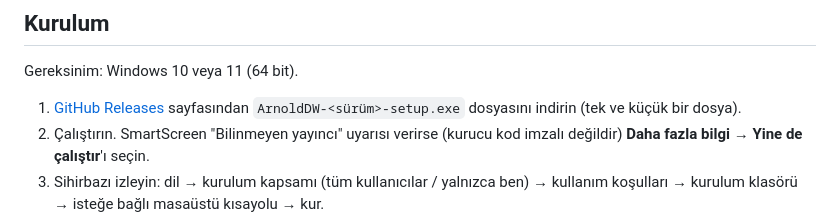
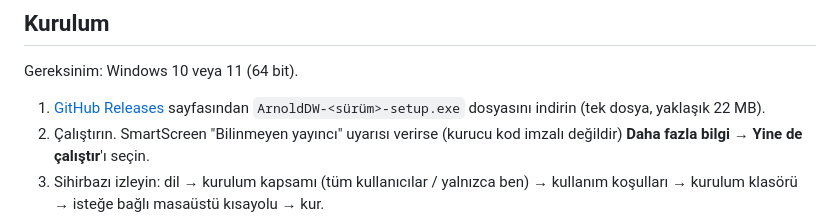
Before and after one commit to arnoldgodsx/ArnoldDW, a Markdown page: README.tr.md, the part around the change. GitHub-like rendering.

```diff
--- a/README.tr.md
+++ b/README.tr.md
@@ -21,7 +21,7 @@ Arnold DW yalnızca YouTube ve Instagram'a odaklanır; diğer siteler uygulamada
 
 Gereksinim: Windows 10 veya 11 (64 bit).
 
-1. [GitHub Releases](https://github.com/arnoldgodsx/ArnoldDW/releases/latest) sayfasından `ArnoldDW-<sürüm>-setup.exe` dosyasını indirin (tek ve küçük bir dosya).
+1. [GitHub Releases](https://github.com/arnoldgodsx/ArnoldDW/releases/latest) sayfasından `ArnoldDW-<sürüm>-setup.exe` dosyasını indirin (tek dosya, yaklaşık 22 MB).
 2. Çalıştırın. SmartScreen "Bilinmeyen yayıncı" uyarısı verirse (kurucu kod imzalı değildir) **Daha fazla bilgi → Yine de çalıştır**'ı seçin.
 3. Sihirbazı izleyin: dil → kurulum kapsamı (tüm kullanıcılar / yalnızca ben) → kullanım koşulları → kurulum klasörü → isteğe bağlı masaüstü kısayolu → kur.
 4. **İlk açılış:** Uygulama, gerekli iki yardımcı aracı — FFmpeg (video/ses birleştirme, MP3) ve Deno (YouTube'da tüm kaliteler) — ilerleme ve hız göstererek bir kez indirir (~71 MB). Bağlantı koparsa **Tekrar dene**'ye basın.
```
Also changed, not shown: CHANGELOG.md (+1 -1 lines), README.md (+1 -1 lines).
